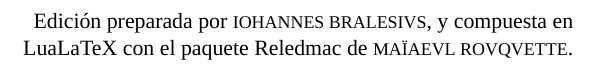
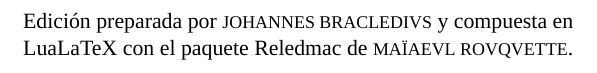
Before and after one commit to Ioannes-Brclds/Fabula-Gongora, a LaTeX document (Fábula-Góngora-LaTeX.tex): part of page 2 of 22, cut so that both start at the same text. Compiled offline with XeLaTeX; a missing font is replaced by an installed copy or a similar font.

Commit message:
Add files via upload

```diff
--- a/Fábula-Góngora-LaTeX.tex
+++ b/Fábula-Góngora-LaTeX.tex
@@ -51,7 +51,7 @@
 \hskip0pt
 \vfill
 \begin{flushright}
-	Edición preparada por {\fontsize{9}{1}\selectfont IOHANNES BRALESIVS}, y compuesta en\\ LuaLaTeX con el paquete Reledmac de {\fontsize{9}{11}\selectfont MAÏAEVL ROVQVETTE}.
+	Edición preparada por {\fontsize{9}{1}\selectfont JOHANNES BRACLEDIVS} y compuesta en\\ LuaLaTeX con el paquete Reledmac de {\fontsize{9}{11}\selectfont MAÏAEVL ROVQVETTE}.
 \end{flushright}
 \newpage
 %
```
Also changed, not shown: Fábula-Góngora-LaTeX.pdf.
